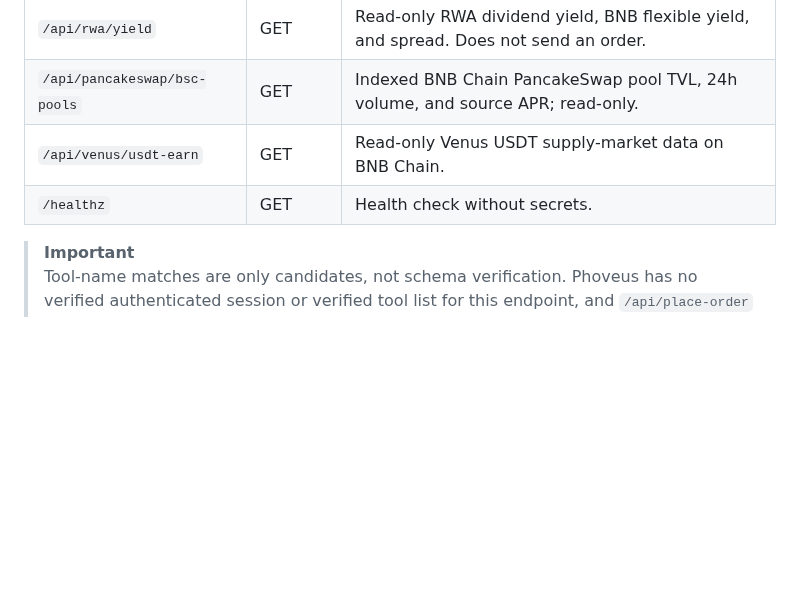
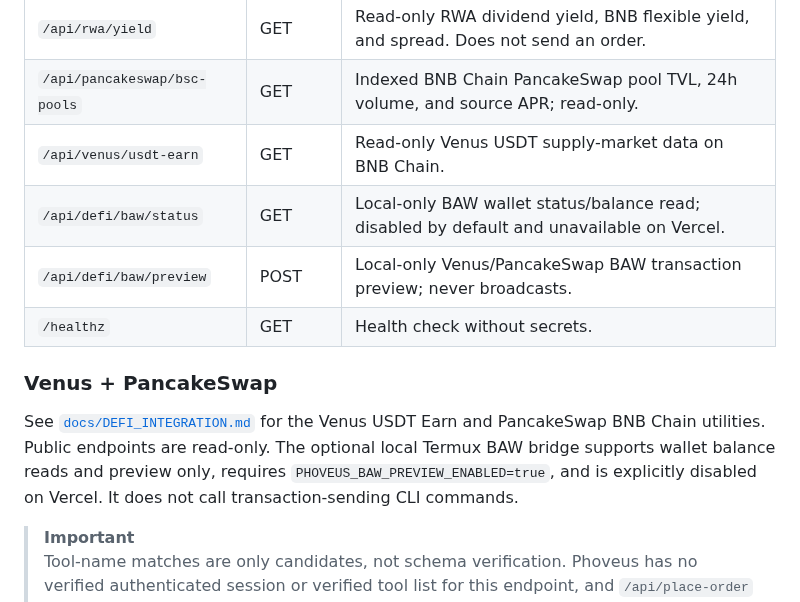
Before and after one commit to wadezigh96/Phoveus, a Markdown page: README.md, the part around the change. Drawn GitHub-style; blank space fills up the shorter version.

Commit message:
docs: document Venus and PancakeSwap user utilities

```diff
--- a/README.md
+++ b/README.md
@@ -126,7 +126,13 @@ Do not point analysis at `/api/agent-call`. That legacy crypto route is fail-clo
 | `/api/rwa/yield` | GET | Read-only RWA dividend yield, BNB flexible yield, and spread. Does not send an order. |
 | `/api/pancakeswap/bsc-pools` | GET | Indexed BNB Chain PancakeSwap pool TVL, 24h volume, and source APR; read-only. |
 | `/api/venus/usdt-earn` | GET | Read-only Venus USDT supply-market data on BNB Chain. |
+| `/api/defi/baw/status` | GET | Local-only BAW wallet status/balance read; disabled by default and unavailable on Vercel. |
+| `/api/defi/baw/preview` | POST | Local-only Venus/PancakeSwap BAW transaction preview; never broadcasts. |
 | `/healthz` | GET | Health check without secrets. |
+
+### Venus + PancakeSwap
+
+See [`docs/DEFI_INTEGRATION.md`](docs/DEFI_INTEGRATION.md) for the Venus USDT Earn and PancakeSwap BNB Chain utilities. Public endpoints are read-only. The optional local Termux BAW bridge supports wallet balance reads and preview only, requires `PHOVEUS_BAW_PREVIEW_ENABLED=true`, and is explicitly disabled on Vercel. It does not call transaction-sending CLI commands.
 
 > **Important**
 > Tool-name matches are only candidates, not schema verification. Phoveus has no verified authenticated session or verified tool list for this endpoint, and `/api/place-order` always stops before execution. No order is sent.
```
